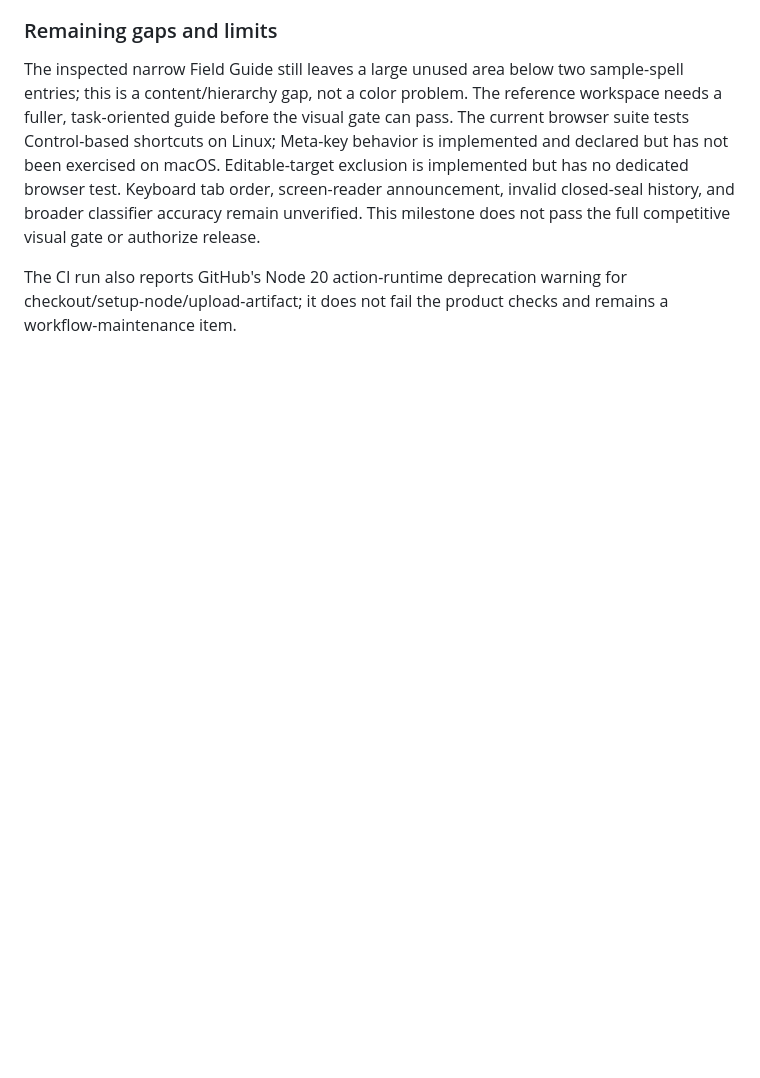
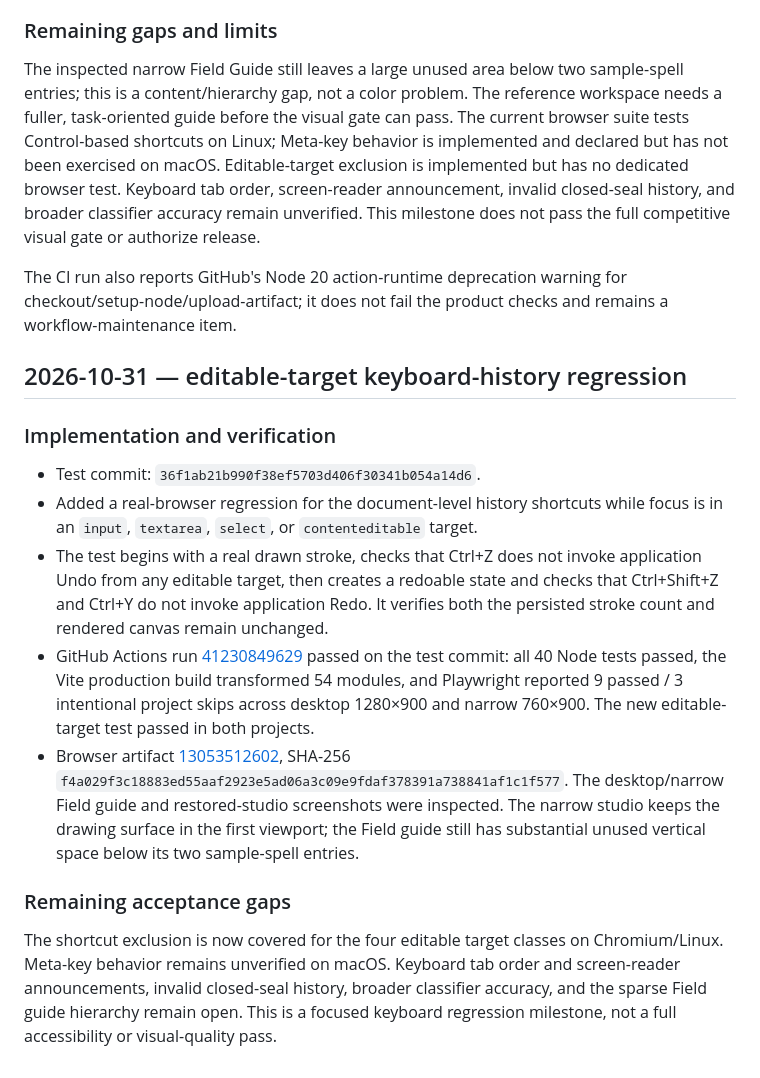
Before and after one commit to ahpa5246-lgtm/Witch-Hat-Atelier, a Markdown page: docs/DEVELOPMENT_REVIEW.md, the part around the change. Rendered like a GitHub page; blank space fills up the shorter version.

Commit message:
docs: record editable-target keyboard history evidence

```diff
--- a/docs/DEVELOPMENT_REVIEW.md
+++ b/docs/DEVELOPMENT_REVIEW.md
@@ -98,3 +98,16 @@ Added editor-level history shortcuts through the existing Undo/Redo controls: `C
 The inspected narrow Field Guide still leaves a large unused area below two sample-spell entries; this is a content/hierarchy gap, not a color problem. The reference workspace needs a fuller, task-oriented guide before the visual gate can pass. The current browser suite tests Control-based shortcuts on Linux; Meta-key behavior is implemented and declared but has not been exercised on macOS. Editable-target exclusion is implemented but has no dedicated browser test. Keyboard tab order, screen-reader announcement, invalid closed-seal history, and broader classifier accuracy remain unverified. This milestone does not pass the full competitive visual gate or authorize release.
 
 The CI run also reports GitHub's Node 20 action-runtime deprecation warning for checkout/setup-node/upload-artifact; it does not fail the product checks and remains a workflow-maintenance item.
+
+
+## 2026-10-31 — editable-target keyboard-history regression
+
+### Implementation and verification
+- Test commit: `36f1ab21b990f38ef5703d406f30341b054a14d6`.
+- Added a real-browser regression for the document-level history shortcuts while focus is in an `input`, `textarea`, `select`, or `contenteditable` target.
+- The test begins with a real drawn stroke, checks that Ctrl+Z does not invoke application Undo from any editable target, then creates a redoable state and checks that Ctrl+Shift+Z and Ctrl+Y do not invoke application Redo. It verifies both the persisted stroke count and rendered canvas remain unchanged.
+- GitHub Actions run [41230849629](https://github.com/ahpa5246-lgtm/Witch-Hat-Atelier/actions/runs/41230849629) passed on the test commit: all 40 Node tests passed, the Vite production build transformed 54 modules, and Playwright reported 9 passed / 3 intentional project skips across desktop 1280×900 and narrow 760×900. The new editable-target test passed in both projects.
+- Browser artifact [13053512602](https://github.com/ahpa5246-lgtm/Witch-Hat-Atelier/actions/runs/41230849629/artifacts/13053512602), SHA-256 `f4a029f3c18883ed55aaf2923e5ad06a3c09e9fdaf378391a738841af1c1f577`. The desktop/narrow Field guide and restored-studio screenshots were inspected. The narrow studio keeps the drawing surface in the first viewport; the Field guide still has substantial unused vertical space below its two sample-spell entries.
+
+### Remaining acceptance gaps
+The shortcut exclusion is now covered for the four editable target classes on Chromium/Linux. Meta-key behavior remains unverified on macOS. Keyboard tab order and screen-reader announcements, invalid closed-seal history, broader classifier accuracy, and the sparse Field guide hierarchy remain open. This is a focused keyboard regression milestone, not a full accessibility or visual-quality pass.
```
